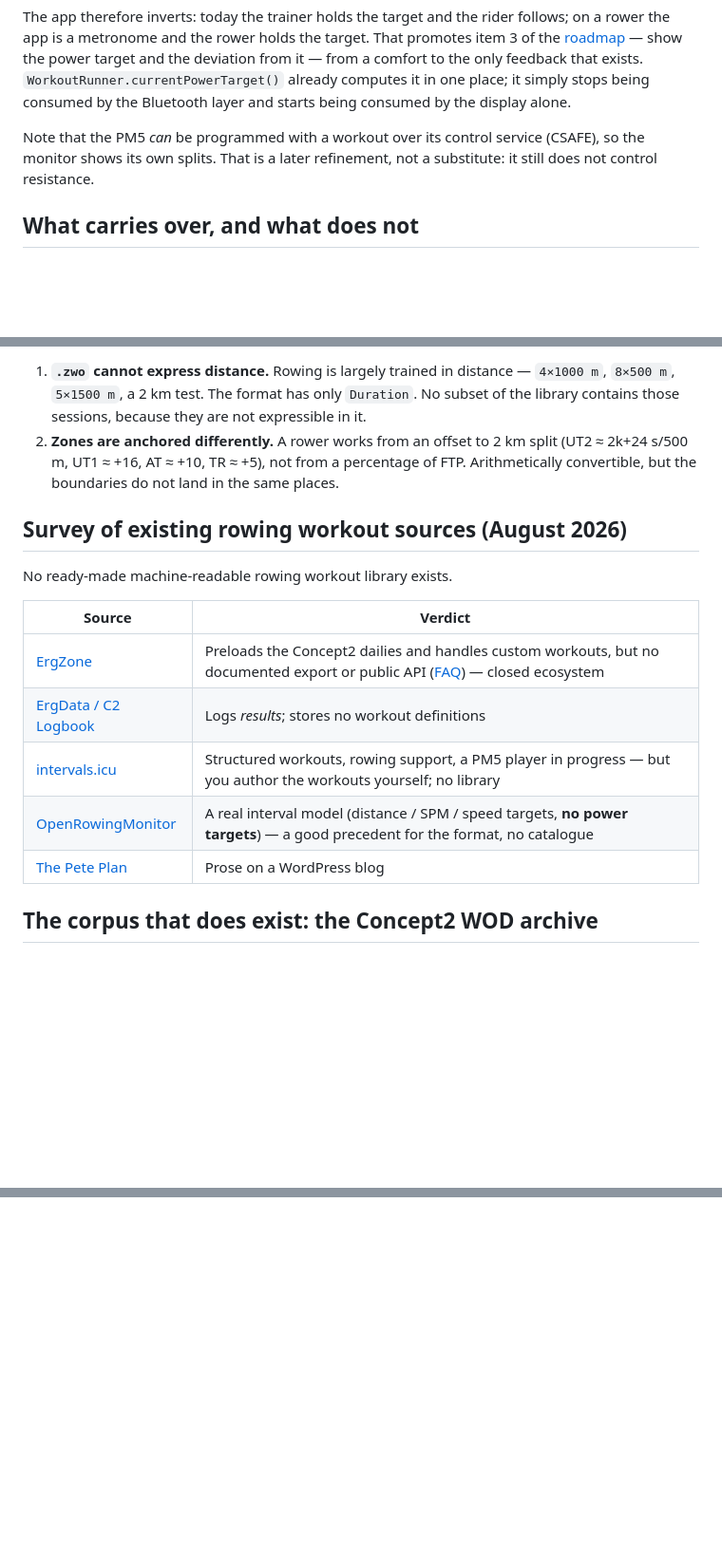
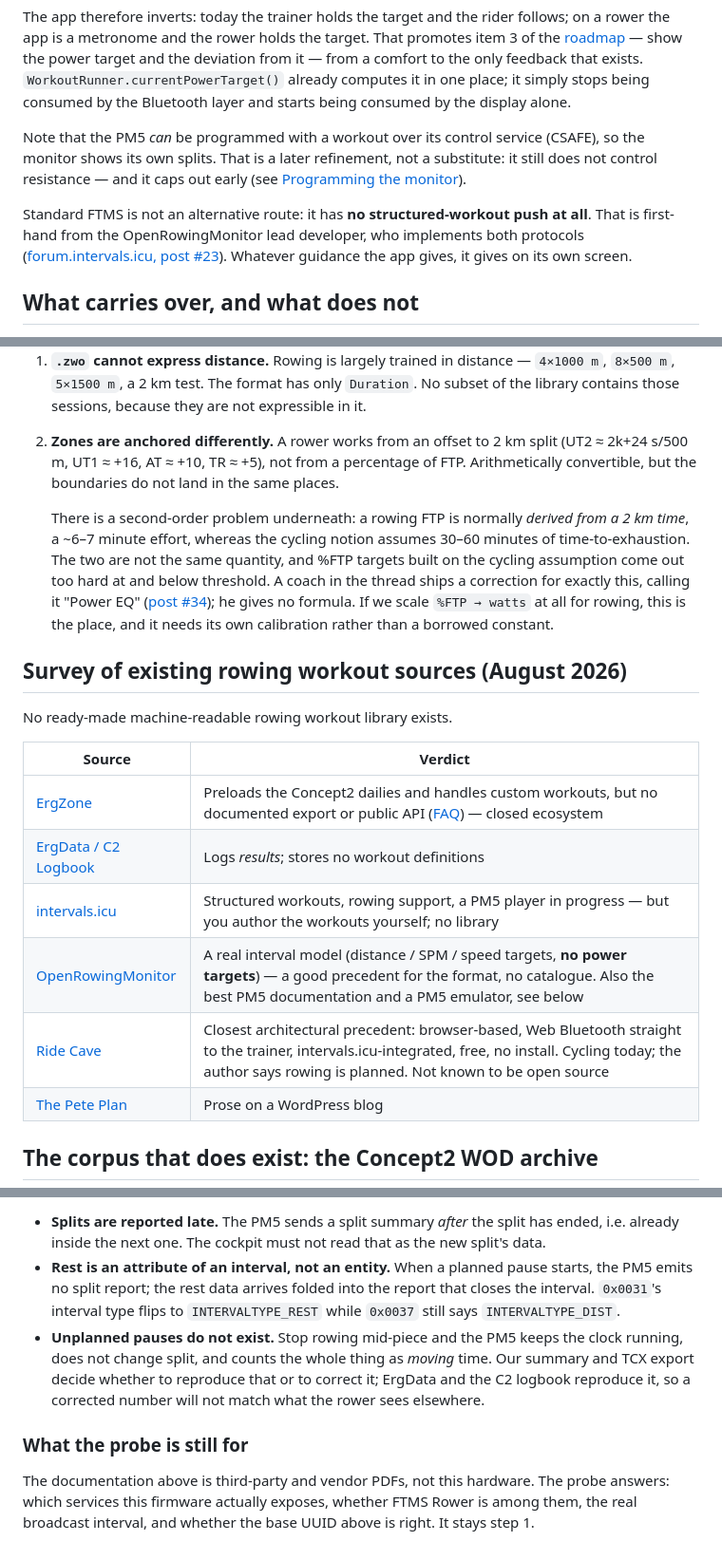
Before and after one commit to isc/web-erg, a Markdown page: ROWING.md, 3 parts joined by grey strips. Shown at 95% size. GitHub-like rendering; blank space fills up the shorter version.

```diff
--- a/ROWING.md
+++ b/ROWING.md
@@ -17,7 +17,12 @@ consumed by the Bluetooth layer and starts being consumed by the display alone.
 
 Note that the PM5 *can* be programmed with a workout over its control service (CSAFE), so the
 monitor shows its own splits. That is a later refinement, not a substitute: it still does not
-control resistance.
+control resistance — and it caps out early (see [Programming the monitor](#programming-the-monitor-csafe)).
+
+Standard FTMS is not an alternative route: it has **no structured-workout push at all**. That is
+first-hand from the OpenRowingMonitor lead developer, who implements both protocols
+([forum.intervals.icu, post #23](https://forum.intervals.icu/t/intervals-row-a-workout-player-for-concept2-rowers/120499/23)).
+Whatever guidance the app gives, it gives on its own screen.
 
 ## What carries over, and what does not
 
@@ -64,6 +69,14 @@ Two problems are structural rather than a matter of filtering:
    UT1 ≈ +16, AT ≈ +10, TR ≈ +5), not from a percentage of FTP. Arithmetically convertible, but the
    boundaries do not land in the same places.
 
+   There is a second-order problem underneath: a rowing FTP is normally *derived from a 2 km time*,
+   a ~6–7 minute effort, whereas the cycling notion assumes 30–60 minutes of time-to-exhaustion.
+   The two are not the same quantity, and %FTP targets built on the cycling assumption come out too
+   hard at and below threshold. A coach in the thread ships a correction for exactly this, calling
+   it "Power EQ" ([post #34](https://forum.intervals.icu/t/intervals-row-a-workout-player-for-concept2-rowers/120499/34));
+   he gives no formula. If we scale `%FTP → watts` at all for rowing, this is the place, and it
+   needs its own calibration rather than a borrowed constant.
+
 ## Survey of existing rowing workout sources (August 2026)
 
 No ready-made machine-readable rowing workout library exists.
@@ -73,7 +86,8 @@ No ready-made machine-readable rowing workout library exists.
 | [ErgZone](https://www.erg.zone/) | Preloads the Concept2 dailies and handles custom workouts, but no documented export or public API ([FAQ](https://help.erg.zone/article/147-concept2-workouts)) — closed ecosystem |
 | [ErgData / C2 Logbook](https://www.concept2.com/ergdata) | Logs *results*; stores no workout definitions |
 | [intervals.icu](https://forum.intervals.icu/t/intervals-row-a-workout-player-for-concept2-rowers/120499) | Structured workouts, rowing support, a PM5 player in progress — but you author the workouts yourself; no library |
-| [OpenRowingMonitor](https://github.com/JaapvanEkris/openrowingmonitor) | A real interval model (distance / SPM / speed targets, **no power targets**) — a good precedent for the format, no catalogue |
+| [OpenRowingMonitor](https://github.com/JaapvanEkris/openrowingmonitor) | A real interval model (distance / SPM / speed targets, **no power targets**) — a good precedent for the format, no catalogue. Also the best PM5 documentation and a PM5 emulator, see below |
+| [Ride Cave](https://ridecave.com) | Closest architectural precedent: browser-based, Web Bluetooth straight to the trainer, intervals.icu-integrated, free, no install. Cycling today; the author says rowing is planned. Not known to be open source |
 | [The Pete Plan](https://thepeteplan.wordpress.com/the-pete-plan/) | Prose on a WordPress blog |
 
 ## The corpus that does exist: the Concept2 WOD archive
@@ -160,0 +227,15 @@ The device advertises with a name beginning `PM5`.
+- **Splits are reported late.** The PM5 sends a split summary *after* the split has ended, i.e.
+  already inside the next one. The cockpit must not read that as the new split's data.
+- **Rest is an attribute of an interval, not an entity.** When a planned pause starts, the PM5 emits
+  no split report; the rest data arrives folded into the report that closes the interval.
+  `0x0031`'s interval type flips to `INTERVALTYPE_REST` while `0x0037` still says `INTERVALTYPE_DIST`.
+- **Unplanned pauses do not exist.** Stop rowing mid-piece and the PM5 keeps the clock running, does
+  not change split, and counts the whole thing as *moving* time. Our summary and TCX export decide
+  whether to reproduce that or to correct it; ErgData and the C2 logbook reproduce it, so a
+  corrected number will not match what the rower sees elsewhere.
+
+### What the probe is still for
+
+The documentation above is third-party and vendor PDFs, not this hardware. The probe answers: which
+services this firmware actually exposes, whether FTMS Rower is among them, the real broadcast
+interval, and whether the base UUID above is right. It stays step 1.
```
Also changed, not shown: other parts of ROWING.md (+70 -18 lines).
